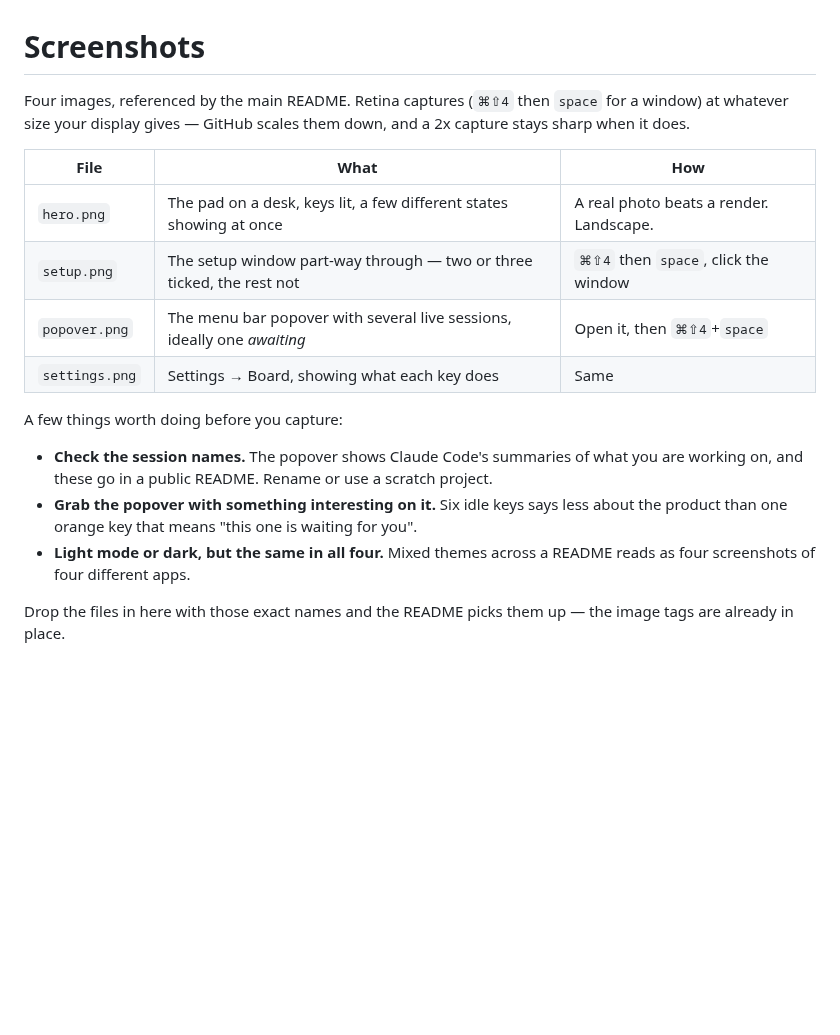
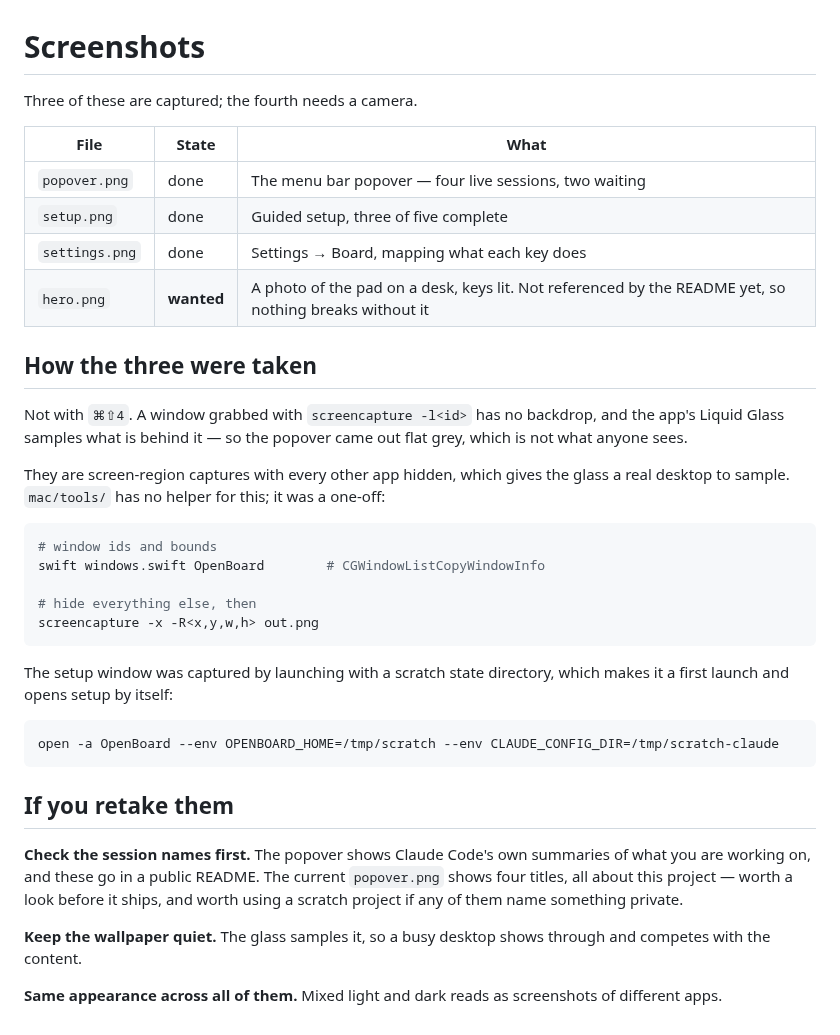
Before and after one commit to camwilso/openboard, a Markdown page: assets/README.md, the part around the change. GitHub-like rendering; blank space fills up the shorter version.

Commit message:
Docs: three real screenshots
The README leads with the popover rather than a hardware photo, because the popover
is what the product actually is — four sessions, two waiting on a permission prompt,
which explains the whole idea faster than any paragraph in the file.

Captured as screen regions with every other app hidden, not with screencapture -l.
A window grabbed by id has no backdrop, and the app draws with Liquid Glass, which
samples what is behind it — so the popover came out flat grey, a thing nobody has
ever seen on screen.

The setup window was captured by launching against a scratch state directory. That
makes it a first launch, so setup opens by itself, and it lands on three of five
done — permissions granted because those are per-bundle, key order and hooks not
because those live in the state directory. Exactly the halfway shot that shows what
the flow is.

hero.png, a photo of the pad on a desk, is still wanted. The README does not
reference it, so its absence breaks nothing.

````diff
--- a/assets/README.md
+++ b/assets/README.md
@@ -1,24 +1,47 @@
 # Screenshots
 
-Four images, referenced by the main README. Retina captures (`⌘⇧4` then `space` for a
-window) at whatever size your display gives — GitHub scales them down, and a 2x capture
-stays sharp when it does.
+Three of these are captured; the fourth needs a camera.
 
-| File | What | How |
+| File | State | What |
 |---|---|---|
-| `hero.png` | The pad on a desk, keys lit, a few different states showing at once | A real photo beats a render. Landscape. |
-| `setup.png` | The setup window part-way through — two or three ticked, the rest not | `⌘⇧4` then `space`, click the window |
-| `popover.png` | The menu bar popover with several live sessions, ideally one *awaiting* | Open it, then `⌘⇧4`+`space` |
-| `settings.png` | Settings → Board, showing what each key does | Same |
+| `popover.png` | done | The menu bar popover — four live sessions, two waiting |
+| `setup.png` | done | Guided setup, three of five complete |
+| `settings.png` | done | Settings → Board, mapping what each key does |
+| `hero.png` | **wanted** | A photo of the pad on a desk, keys lit. Not referenced by the README yet, so nothing breaks without it |
 
-A few things worth doing before you capture:
+## How the three were taken
 
-- **Check the session names.** The popover shows Claude Code's summaries of what you are
-  working on, and these go in a public README. Rename or use a scratch project.
-- **Grab the popover with something interesting on it.** Six idle keys says less about
-  the product than one orange key that means "this one is waiting for you".
-- **Light mode or dark, but the same in all four.** Mixed themes across a README reads as
-  four screenshots of four different apps.
+Not with `⌘⇧4`. A window grabbed with `screencapture -l<id>` has no backdrop, and the
+app's Liquid Glass samples what is behind it — so the popover came out flat grey, which
+is not what anyone sees.
 
-Drop the files in here with those exact names and the README picks them up — the image
-tags are already in place.
+They are screen-region captures with every other app hidden, which gives the glass a real
+desktop to sample. `mac/tools/` has no helper for this; it was a one-off:
+
+```sh
+# window ids and bounds
+swift windows.swift OpenBoard        # CGWindowListCopyWindowInfo
+
+# hide everything else, then
+screencapture -x -R<x,y,w,h> out.png
+```
+
+The setup window was captured by launching with a scratch state directory, which makes it
+a first launch and opens setup by itself:
+
+```sh
+open -a OpenBoard --env OPENBOARD_HOME=/tmp/scratch --env CLAUDE_CONFIG_DIR=/tmp/scratch-claude
+```
+
+## If you retake them
+
+**Check the session names first.** The popover shows Claude Code's own summaries of what
+you are working on, and these go in a public README. The current `popover.png` shows four
+titles, all about this project — worth a look before it ships, and worth using a scratch
+project if any of them name something private.
+
+**Keep the wallpaper quiet.** The glass samples it, so a busy desktop shows through and
+competes with the content.
+
+**Same appearance across all of them.** Mixed light and dark reads as screenshots of
+different apps.
````
Also changed, not shown: README.md (+12 -9 lines), assets/popover.png (added), assets/settings.png (added), assets/setup.png (added).
